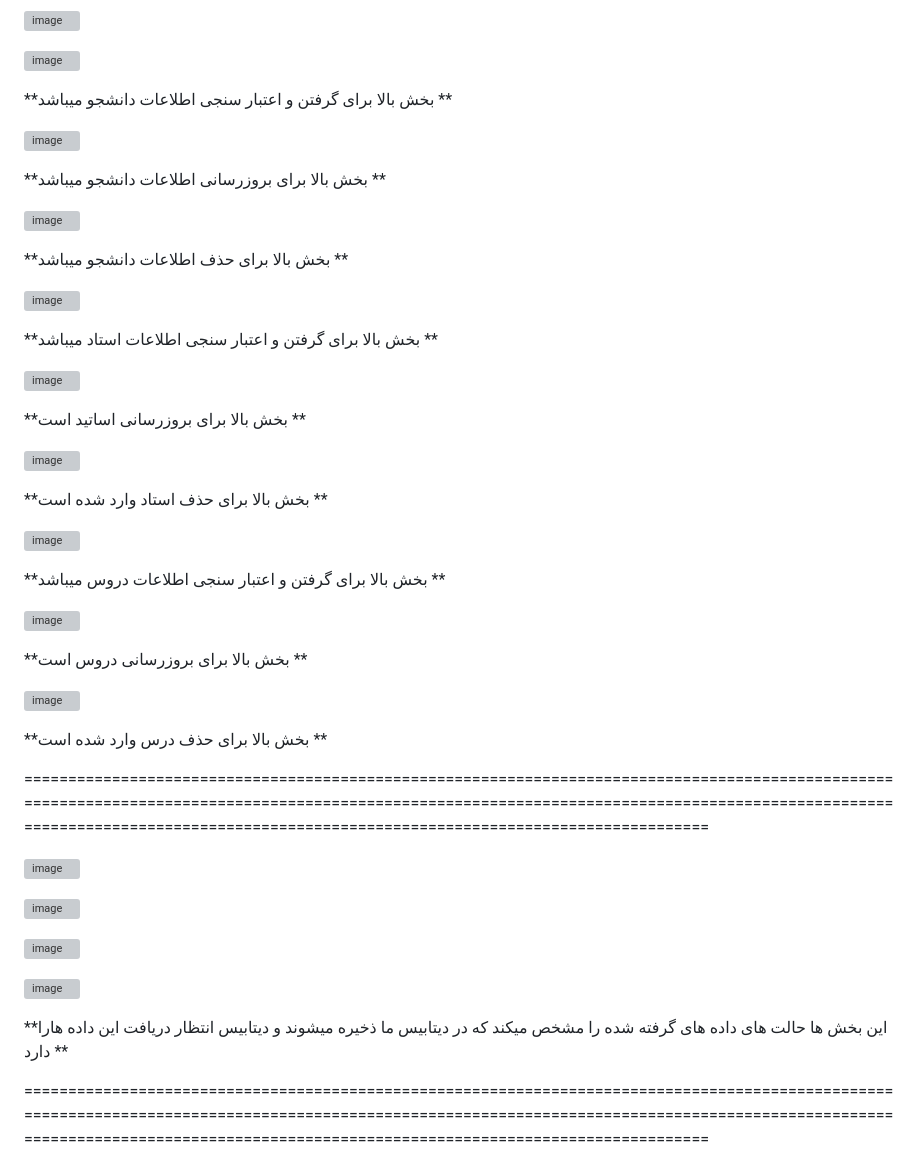
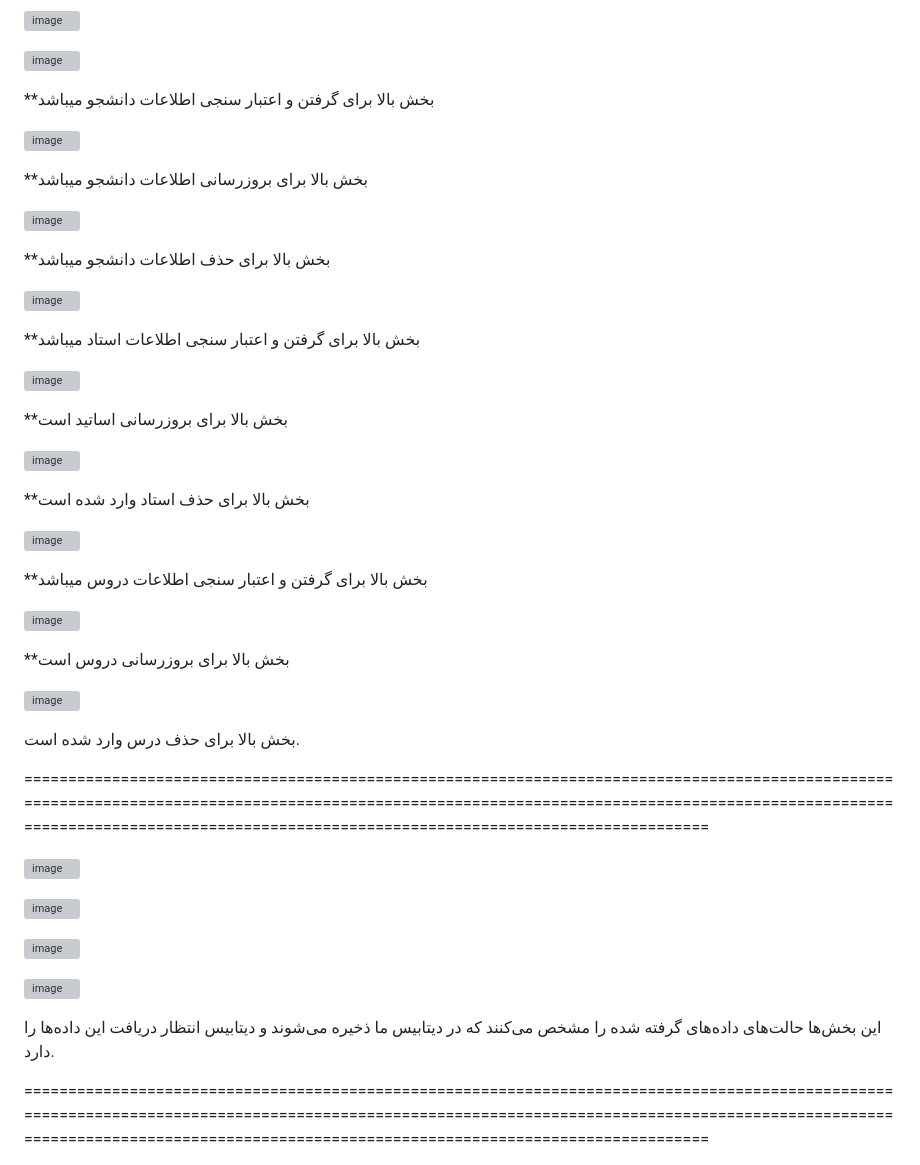
Before and after one commit to erfnrf/UNI_LU_PROJECT, a Markdown page: README.md, the part around the change printed below. GitHub-like rendering; grey boxes are pictures that could not be loaded.

```diff
--- a/README.md
+++ b/README.md
@@ -92,19 +92,19 @@
 
 
 **بخش بالا برای گرفتن و اعتبار سنجی اطلاعات دانشجو میباشد
-**
+
 
 ![image](https://github.com/erfnrf/UNI_LU_PROJECT/assets/142250364/874779db-d0b9-41ee-a63b-bf7392eb462b)
 
 
 **بخش بالا برای بروزرسانی اطلاعات دانشجو میباشد
-**
+
 
 ![image](https://github.com/erfnrf/UNI_LU_PROJECT/assets/142250364/2d5f78ee-8173-416a-b19f-b575ad18d2eb)
 
 
 **بخش بالا برای حذف اطلاعات دانشجو میباشد
-**
+
 
 ![image](https://github.com/erfnrf/UNI_LU_PROJECT/assets/142250364/086bc7bc-09e7-47e3-8e10-7826654f75d9)
 
@@ -113,7 +113,7 @@
 
 
 **بخش بالا برای گرفتن و اعتبار سنجی اطلاعات استاد میباشد
-**
+
 
 
 
@@ -123,14 +123,14 @@
 
 
 **بخش بالا برای بروزرسانی اساتید است
-**
+
 
 ![image](https://github.com/erfnrf/UNI_LU_PROJECT/assets/142250364/9f7d5905-65a0-4cee-8355-1fc3264f3604)
 
 
 
 **بخش بالا برای حذف استاد وارد شده است
-**
+
 
 
 
@@ -138,7 +138,7 @@
 
 
 **بخش بالا برای گرفتن و اعتبار سنجی اطلاعات دروس میباشد
-**
+
 
 
 ![image](https://github.com/erfnrf/UNI_LU_PROJECT/assets/142250364/d60bd27a-e0c4-465e-bbe0-c05a357263d1)
@@ -146,15 +146,14 @@
 
 
 **بخش بالا برای بروزرسانی دروس است
-**
+
 
 
 ![image](https://github.com/erfnrf/UNI_LU_PROJECT/assets/142250364/c3237472-83a3-404f-86e7-bd924fc7a3aa)
 
 
 
-**بخش بالا برای حذف درس وارد شده است
-**
+بخش بالا برای حذف درس وارد شده است.
 
 
 ====================================================================================================================================================================================================================================================================================
@@ -169,8 +168,7 @@
 
 
 
-**این بخش ها حالت های داده های گرفته شده را مشخص میکند که در دیتابیس ما ذخیره میشوند و دیتابیس انتظار دریافت این داده هارا دارد
-**
+این بخش‌ها حالت‌های داده‌های گرفته شده را مشخص می‌کنند که در دیتابیس ما ذخیره می‌شوند و دیتابیس انتظار دریافت این داده‌ها را دارد.
 
 ====================================================================================================================================================================================================================================================================================
 
```
Also changed, not shown: other parts of README.md (+1 -2 lines).
